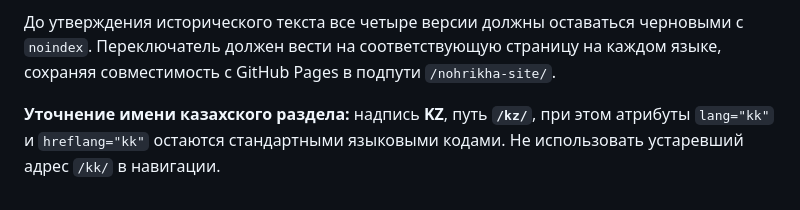
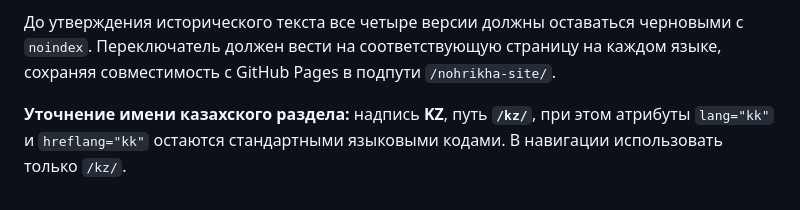
Before and after one commit to vansheisinn/nohrikha-site, a Markdown page: PROJECT_BRIEF.md, the part around the change. Rendered like a GitHub page.

Commit message:
Clarify single /kz/ route for Kazakh navigation

```diff
--- a/PROJECT_BRIEF.md
+++ b/PROJECT_BRIEF.md
@@ -106,4 +106,4 @@
 
 До утверждения исторического текста все четыре версии должны оставаться черновыми с `noindex`. Переключатель должен вести на соответствующую страницу на каждом языке, сохраняя совместимость с GitHub Pages в подпути `/nohrikha-site/`.
 
-**Уточнение имени казахского раздела:** надпись **KZ**, путь **`/kz/`**, при этом атрибуты `lang="kk"` и `hreflang="kk"` остаются стандартными языковыми кодами. Не использовать устаревший адрес `/kk/` в навигации.
+**Уточнение имени казахского раздела:** надпись **KZ**, путь **`/kz/`**, при этом атрибуты `lang="kk"` и `hreflang="kk"` остаются стандартными языковыми кодами. В навигации использовать только `/kz/`.
```
